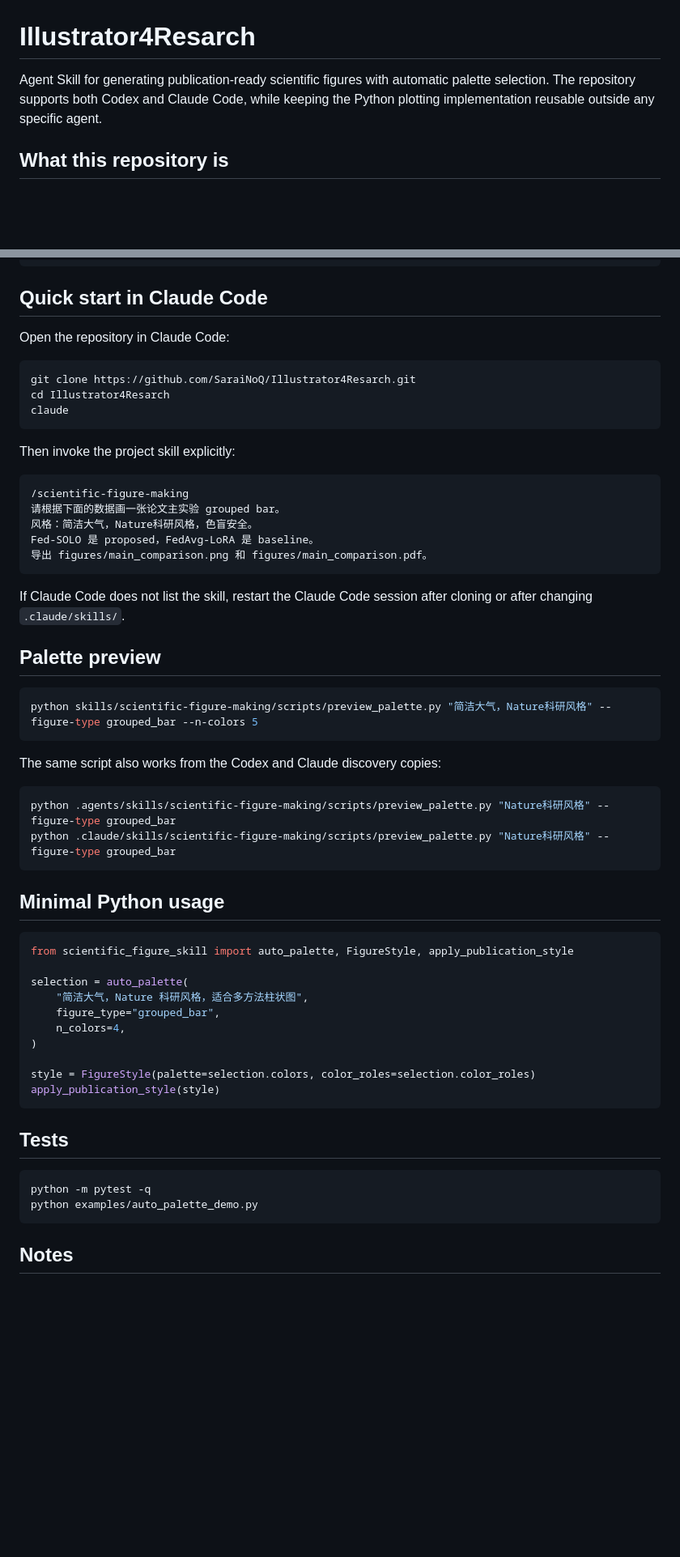
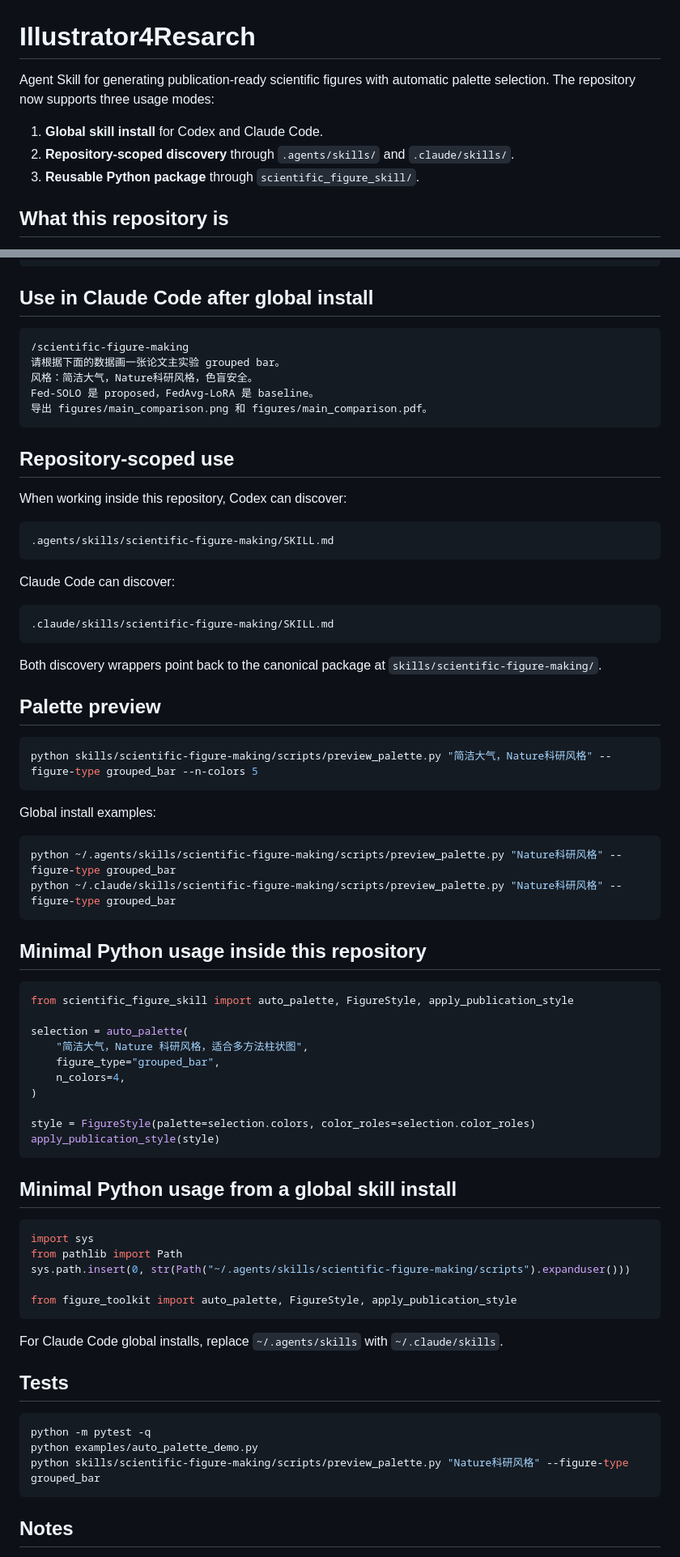
Before and after one commit to SaraiNoQ/Illustrator4Resarch, a Markdown page: README.md, 2 parts joined by grey strips. Shown at 81% size. Rendered like a GitHub page; blank space fills up the shorter version.

Commit message:
Document global skill installation workflow

````diff
--- a/README.md
+++ b/README.md
@@ -1,6 +1,10 @@
 # Illustrator4Resarch
 
-Agent Skill for generating publication-ready scientific figures with automatic palette selection. The repository supports both Codex and Claude Code, while keeping the Python plotting implementation reusable outside any specific agent.
+Agent Skill for generating publication-ready scientific figures with automatic palette selection. The repository now supports three usage modes:
+
+1. **Global skill install** for Codex and Claude Code.
+2. **Repository-scoped discovery** through `.agents/skills/` and `.claude/skills/`.
+3. **Reusable Python package** through `scientific_figure_skill/`.
 
 ## What this repository is
 
@@ -95,17 +125,7 @@ Local LoRA: 63.0, 34.9, 61.3, 49.8
 FedReFT: 66.2, 37.1, 63.8, 52.5
 ```
 
-## Quick start in Claude Code
-
-Open the repository in Claude Code:
-
-```bash
-git clone https://github.com/SaraiNoQ/Illustrator4Resarch.git
-cd Illustrator4Resarch
-claude
-```
-
-Then invoke the project skill explicitly:
+## Use in Claude Code after global install
 
 ```text
 /scientific-figure-making
@@ -115,7 +135,21 @@ Fed-SOLO 是 proposed，FedAvg-LoRA 是 baseline。
 导出 figures/main_comparison.png 和 figures/main_comparison.pdf。
 ```
 
-If Claude Code does not list the skill, restart the Claude Code session after cloning or after changing `.claude/skills/`.
+## Repository-scoped use
+
+When working inside this repository, Codex can discover:
+
+```text
+.agents/skills/scientific-figure-making/SKILL.md
+```
+
+Claude Code can discover:
+
+```text
+.claude/skills/scientific-figure-making/SKILL.md
+```
+
+Both discovery wrappers point back to the canonical package at `skills/scientific-figure-making/`.
 
 ## Palette preview
 
@@ -123,14 +157,14 @@ If Claude Code does not list the skill, restart the Claude Code session after cl
 python skills/scientific-figure-making/scripts/preview_palette.py "简洁大气，Nature科研风格" --figure-type grouped_bar --n-colors 5
 ```
 
-The same script also works from the Codex and Claude discovery copies:
+Global install examples:
 
 ```bash
-python .agents/skills/scientific-figure-making/scripts/preview_palette.py "Nature科研风格" --figure-type grouped_bar
-python .claude/skills/scientific-figure-making/scripts/preview_palette.py "Nature科研风格" --figure-type grouped_bar
+python ~/.agents/skills/scientific-figure-making/scripts/preview_palette.py "Nature科研风格" --figure-type grouped_bar
+python ~/.claude/skills/scientific-figure-making/scripts/preview_palette.py "Nature科研风格" --figure-type grouped_bar
 ```
 
-## Minimal Python usage
+## Minimal Python usage inside this repository
 
 ```python
 from scientific_figure_skill import auto_palette, FigureStyle, apply_publication_style
@@ -145,11 +179,24 @@ style = FigureStyle(palette=selection.colors, color_roles=selection.color_roles)
 apply_publication_style(style)
 ```
 
+## Minimal Python usage from a global skill install
+
+```python
+import sys
+from pathlib import Path
+sys.path.insert(0, str(Path("~/.agents/skills/scientific-figure-making/scripts").expanduser()))
+
+from figure_toolkit import auto_palette, FigureStyle, apply_publication_style
+```
+
+For Claude Code global installs, replace `~/.agents/skills` with `~/.claude/skills`.
+
 ## Tests
 
 ```bash
 python -m pytest -q
 python examples/auto_palette_demo.py
+python skills/scientific-figure-making/scripts/preview_palette.py "Nature科研风格" --figure-type grouped_bar
 ```
 
 ## Notes
````
Also changed, not shown: other parts of README.md (+65 -39 lines).
